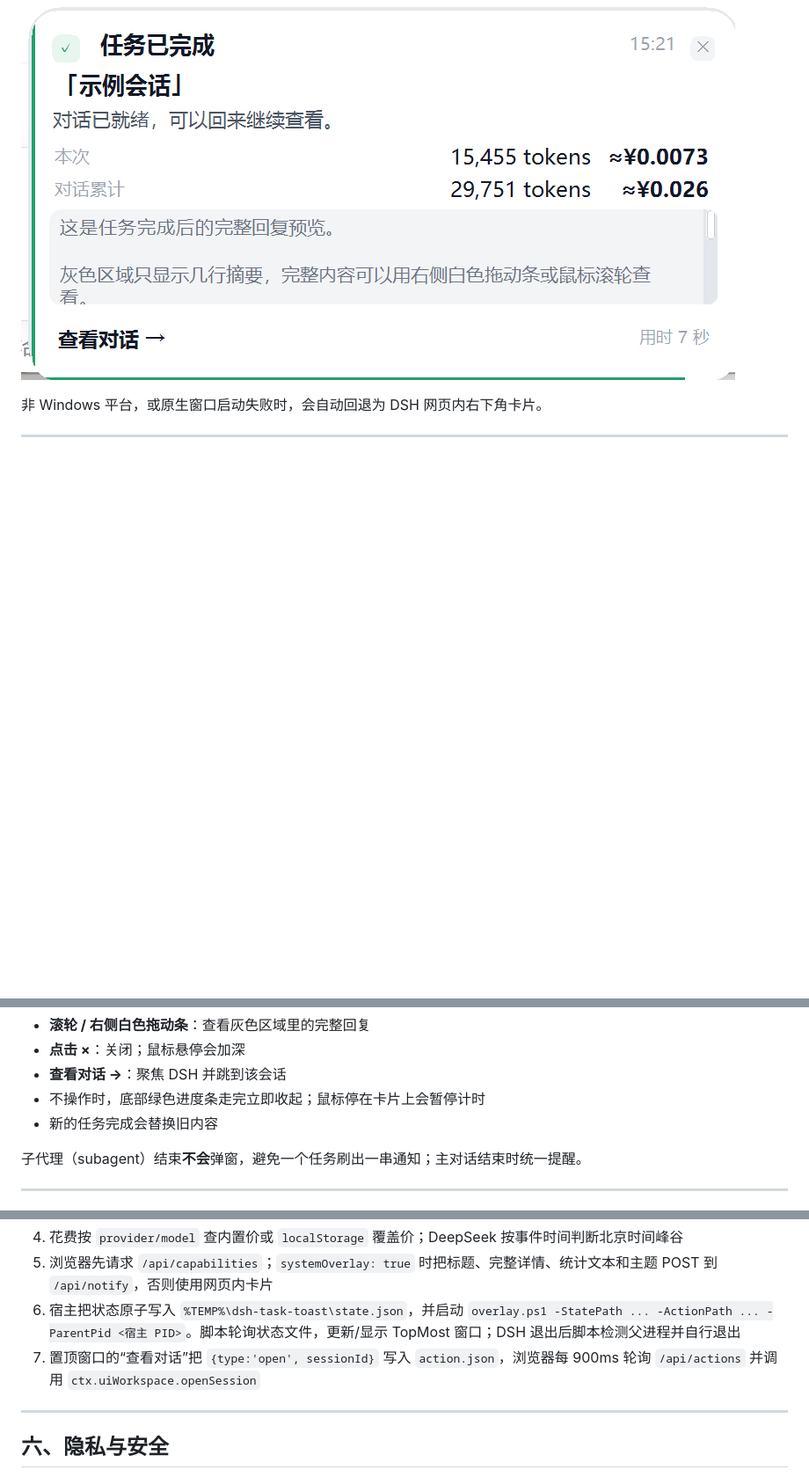
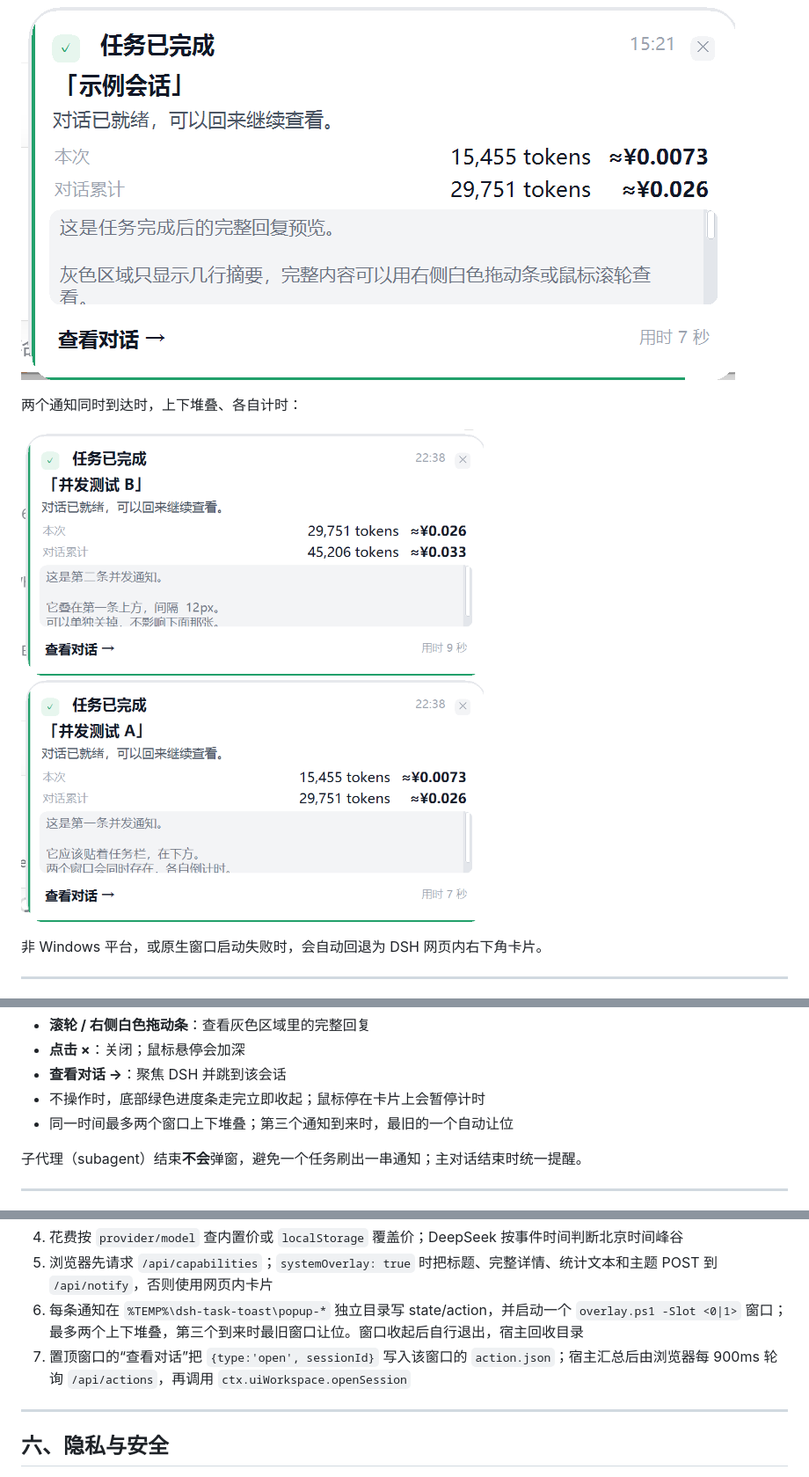
Before and after one commit to xxcxx2568/dsh-task-toast, a Markdown page: README.md, 3 parts joined by grey strips. Shown at 88% size. Rendered like a GitHub page; pictures changed too: preview-dual.png (added); blank space fills up the shorter version.

Commit message:
release: dsh-task-toast v0.3.7

```diff
--- a/README.md
+++ b/README.md
@@ -17,6 +18,10 @@ Windows 上，DSH 一轮任务结束（`turn/end`）后，会在**屏幕右下
 - UI 跟随 DSH 明暗主题
 
 ![原生置顶卡片](preview-native.png)
+
+两个通知同时到达时，上下堆叠、各自计时：
+
+![两个通知上下堆叠](preview-dual.png)
 
 非 Windows 平台，或原生窗口启动失败时，会自动回退为 DSH 网页内右下角卡片。
 
@@ -88,7 +93,7 @@ dsh plugin --profile web add "github:xxcxx2568/dsh-task-toast"
 - **点击 ×**：关闭；鼠标悬停会加深
 - **查看对话 →**：聚焦 DSH 并跳到该会话
 - 不操作时，底部绿色进度条走完立即收起；鼠标停在卡片上会暂停计时
-- 新的任务完成会替换旧内容
+- 同一时间最多两个窗口上下堆叠；第三个通知到来时，最旧的一个自动让位
 
 子代理（subagent）结束**不会**弹窗，避免一个任务刷出一串通知；主对话结束时统一提醒。
 
@@ -175,8 +180,8 @@ localStorage.removeItem('dsh-task-toast.prices')
 3. 用量按 `tokenUsage` 投影计算：attach 时读一次作为「插件启动前的历史」，之后 `assistant/message` / `assistant/attempt` 的 usage 按 turn/step 做「同一步替换、不同步累加」，`llm/retry-started` 时清空替换槽
 4. 花费按 `provider/model` 查内置价或 `localStorage` 覆盖价；DeepSeek 按事件时间判断北京时间峰谷
 5. 浏览器先请求 `/api/capabilities`；`systemOverlay: true` 时把标题、完整详情、统计文本和主题 POST 到 `/api/notify`，否则使用网页内卡片
-6. 宿主把状态原子写入 `%TEMP%\dsh-task-toast\state.json`，并启动 `overlay.ps1 -StatePath ... -ActionPath ... -ParentPid <宿主 PID>`。脚本轮询状态文件，更新/显示 TopMost 窗口；DSH 退出后脚本检测父进程并自行退出
-7. 置顶窗口的“查看对话”把 `{type:'open', sessionId}` 写入 `action.json`，浏览器每 900ms 轮询 `/api/actions` 并调用 `ctx.uiWorkspace.openSession`
+6. 每条通知在 `%TEMP%\dsh-task-toast\popup-*` 独立目录写 state/action，并启动一个 `overlay.ps1 -Slot <0|1>` 窗口；最多两个上下堆叠，第三个到来时最旧窗口让位。窗口收起后自行退出，宿主回收目录
+7. 置顶窗口的“查看对话”把 `{type:'open', sessionId}` 写入该窗口的 `action.json`；宿主汇总后由浏览器每 900ms 轮询 `/api/actions`，再调用 `ctx.uiWorkspace.openSession`
 
 ---
 
```
Also changed, not shown: other parts of README.md (+1 -0 lines), CHANGELOG.md (+8 -0 lines), SECURITY.md (+4 -3 lines), 4 other files.
